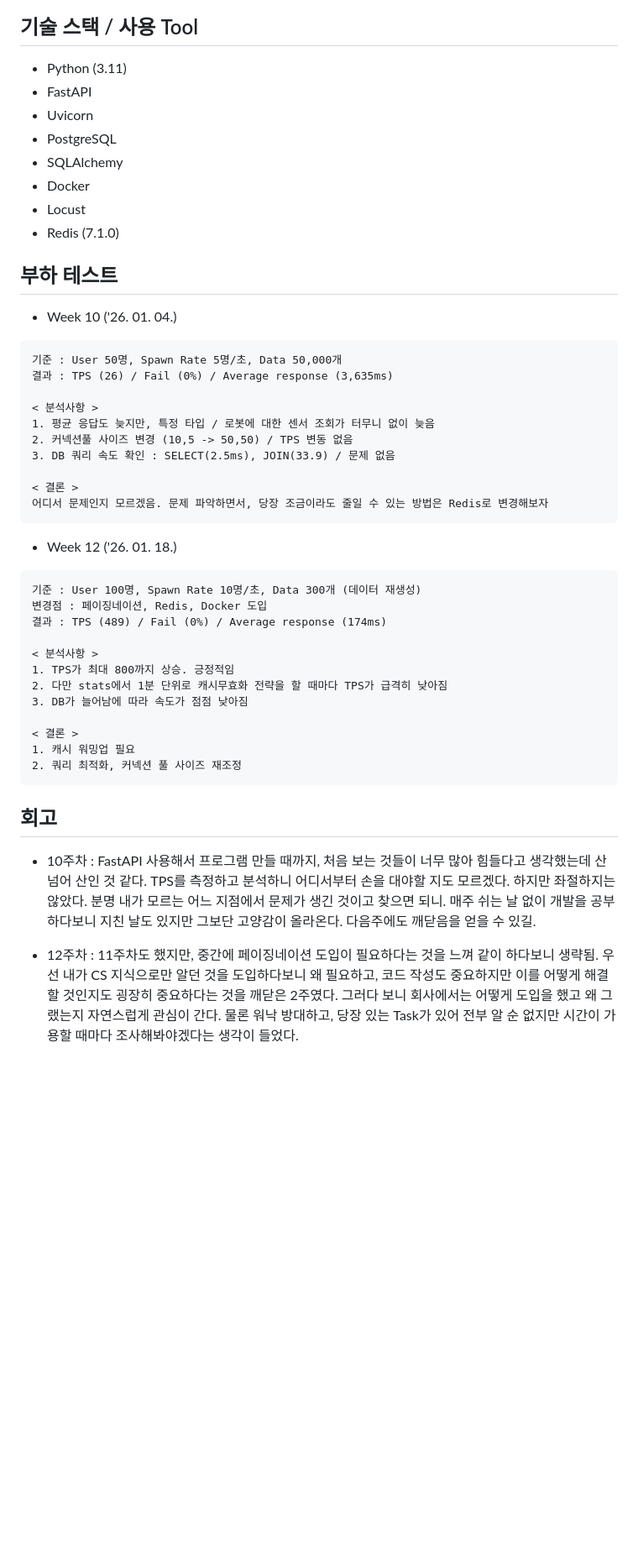
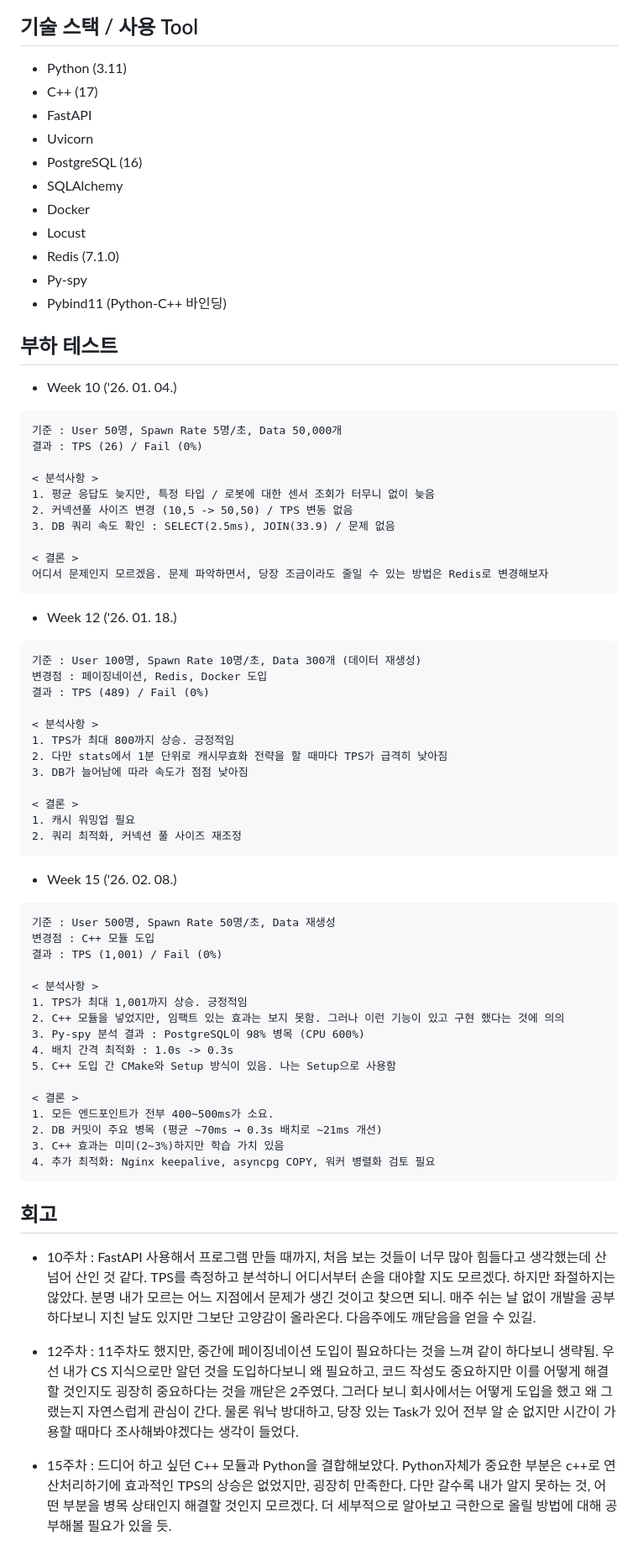
Before and after one commit to JeongGihun/Project_RoboSenseAPI, a Markdown page: README.md, the part around one of its changes. Shown at 84% size. GitHub-like rendering; blank space fills up the shorter version.

````diff
--- a/README.md
+++ b/README.md
@@ -122,19 +131,22 @@ Nginx (Port 80) - Load Balancer
 
 ## 기술 스택 / 사용 Tool
 - Python (3.11)
+- C++ (17)
 - FastAPI
 - Uvicorn
-- PostgreSQL
+- PostgreSQL (16)
 - SQLAlchemy
 - Docker
 - Locust
 - Redis (7.1.0)
+- Py-spy
+- Pybind11 (Python-C++ 바인딩)
 
 ## 부하 테스트
 - Week 10 ('26. 01. 04.)
 ```
 기준 : User 50명, Spawn Rate 5명/초, Data 50,000개
-결과 : TPS (26) / Fail (0%) / Average response (3,635ms)
+결과 : TPS (26) / Fail (0%)
 
 < 분석사항 >
 1. 평균 응답도 늦지만, 특정 타입 / 로봇에 대한 센서 조회가 터무니 없이 늦음
@@ -149,7 +161,7 @@ Nginx (Port 80) - Load Balancer
 ```
 기준 : User 100명, Spawn Rate 10명/초, Data 300개 (데이터 재생성)
 변경점 : 페이징네이션, Redis, Docker 도입
-결과 : TPS (489) / Fail (0%) / Average response (174ms)
+결과 : TPS (489) / Fail (0%)
 
 < 분석사항 >
 1. TPS가 최대 800까지 상승. 긍정적임
@@ -161,8 +173,30 @@ Nginx (Port 80) - Load Balancer
 2. 쿼리 최적화, 커넥션 풀 사이즈 재조정
 ```
 
+- Week 15 ('26. 02. 08.)
+```
+기준 : User 500명, Spawn Rate 50명/초, Data 재생성
+변경점 : C++ 모듈 도입
+결과 : TPS (1,001) / Fail (0%)
+
+< 분석사항 >
+1. TPS가 최대 1,001까지 상승. 긍정적임
+2. C++ 모듈을 넣었지만, 임팩트 있는 효과는 보지 못함. 그러나 이런 기능이 있고 구현 했다는 것에 의의
+3. Py-spy 분석 결과 : PostgreSQL이 98% 병목 (CPU 600%)
+4. 배치 간격 최적화 : 1.0s -> 0.3s
+5. C++ 도입 간 CMake와 Setup 방식이 있음. 나는 Setup으로 사용함
+
+< 결론 >
+1. 모든 엔드포인트가 전부 400~500ms가 소요.
+2. DB 커밋이 주요 병목 (평균 ~70ms → 0.3s 배치로 ~21ms 개선)
+3. C++ 효과는 미미(2~3%)하지만 학습 가치 있음
+4. 추가 최적화: Nginx keepalive, asyncpg COPY, 워커 병렬화 검토 필요
+```
+
 
 ## 회고
 - 10주차 : FastAPI 사용해서 프로그램 만들 때까지, 처음 보는 것들이 너무 많아 힘들다고 생각했는데 산 넘어 산인 것 같다. TPS를 측정하고 분석하니 어디서부터 손을 대야할 지도 모르겠다. 하지만 좌절하지는 않았다. 분명 내가 모르는 어느 지점에서 문제가 생긴 것이고 찾으면 되니. 매주 쉬는 날 없이 개발을 공부하다보니 지친 날도 있지만 그보단 고양감이 올라온다. 다음주에도 깨닫음을 얻을 수 있길.
 
 - 12주차 : 11주차도 했지만, 중간에 페이징네이션 도입이 필요하다는 것을 느껴 같이 하다보니 생략됨. 우선 내가 CS 지식으로만 알던 것을 도입하다보니 왜 필요하고, 코드 작성도 중요하지만 이를 어떻게 해결할 것인지도 굉장히 중요하다는 것을 깨닫은 2주였다. 그러다 보니 회사에서는 어떻게 도입을 했고 왜 그랬는지 자연스럽게 관심이 간다. 물론 워낙 방대하고, 당장 있는 Task가 있어 전부 알 순 없지만 시간이 가용할 때마다 조사해봐야겠다는 생각이 들었다.
+
+- 15주차 : 드디어 하고 싶던 C++ 모듈과 Python을 결합해보았다. Python자체가 중요한 부분은 c++로 연산처리하기에 효과적인 TPS의 상승은 없었지만, 굉장히 만족한다. 다만 갈수록 내가 알지 못하는 것, 어떤 부분을 병목 상태인지 해결할 것인지 모르겠다. 더 세부적으로 알아보고 극한으로 올릴 방법에 대해 공부해볼 필요가 있을 듯.
````
Also changed, not shown: other parts of README.md (+17 -8 lines).
